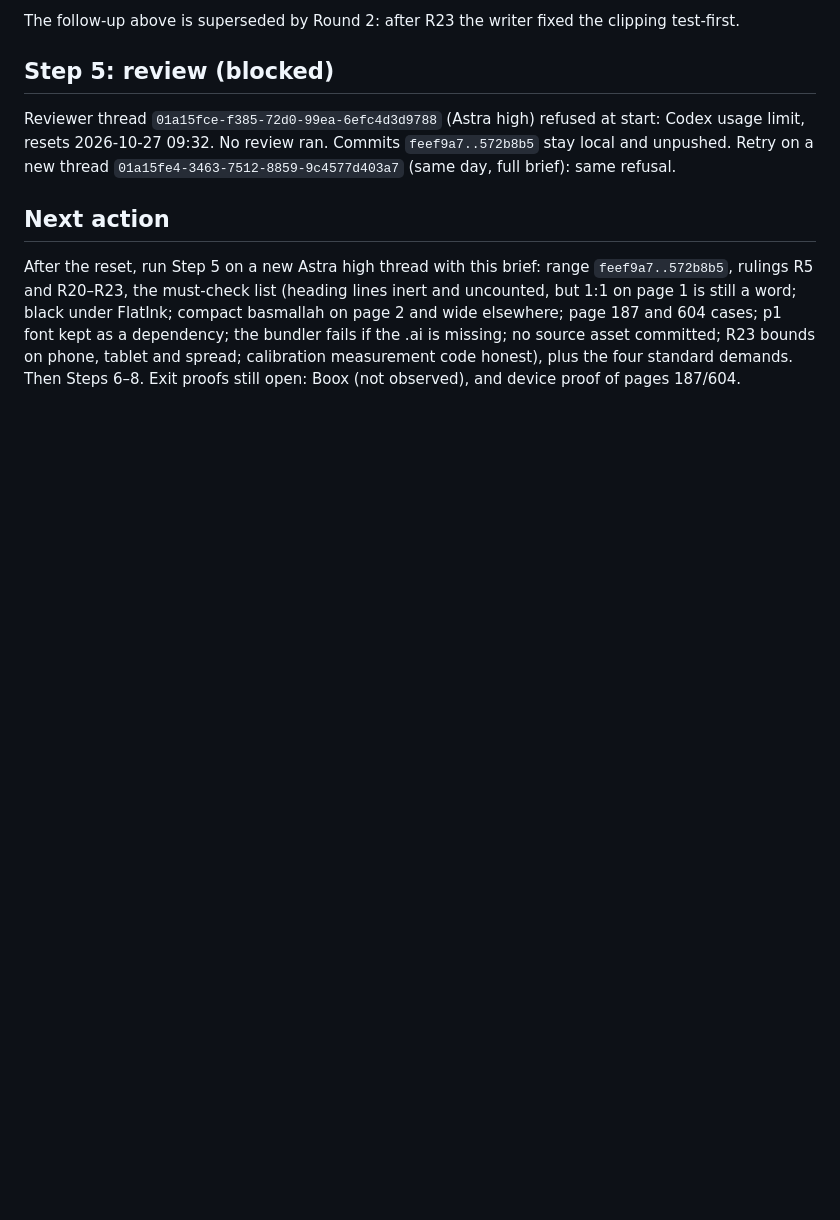
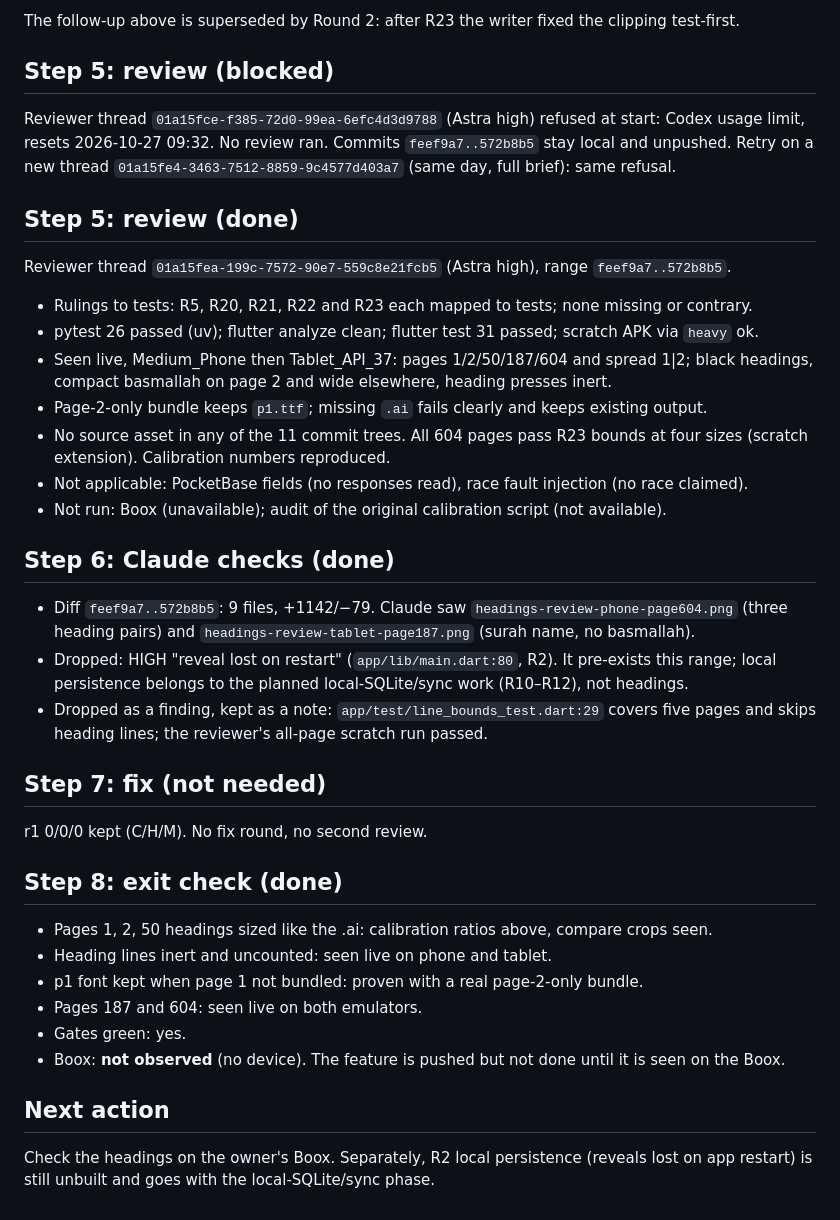
Before and after one commit to ahmadjz/grey-mushaf, a Markdown page: docs/runs/2026-10-21-headings-run-log.md, the part around the change. Rendered like a GitHub page; blank space fills up the shorter version.

Commit message:
Record headings review and close run

```diff
--- a/docs/runs/2026-10-21-headings-run-log.md
+++ b/docs/runs/2026-10-21-headings-run-log.md
@@ -128,12 +128,44 @@ Reviewer thread `01a15fce-f385-72d0-99ea-6efc4d3d9788` (Astra high) refused at s
 limit, resets 2026-10-27 09:32. No review ran. Commits `feef9a7..572b8b5` stay local and unpushed.
 Retry on a new thread `01a15fe4-3463-7512-8859-9c4577d403a7` (same day, full brief): same refusal.
 
+## Step 5: review (done)
+
+Reviewer thread `01a15fea-199c-7572-90e7-559c8e21fcb5` (Astra high), range `feef9a7..572b8b5`.
+
+- Rulings to tests: R5, R20, R21, R22 and R23 each mapped to tests; none missing or contrary.
+- pytest 26 passed (uv); flutter analyze clean; flutter test 31 passed; scratch APK via `heavy` ok.
+- Seen live, Medium_Phone then Tablet_API_37: pages 1/2/50/187/604 and spread 1|2; black
+  headings, compact basmallah on page 2 and wide elsewhere, heading presses inert.
+- Page-2-only bundle keeps `p1.ttf`; missing `.ai` fails clearly and keeps existing output.
+- No source asset in any of the 11 commit trees. All 604 pages pass R23 bounds at four sizes
+  (scratch extension). Calibration numbers reproduced.
+- Not applicable: PocketBase fields (no responses read), race fault injection (no race claimed).
+- Not run: Boox (unavailable); audit of the original calibration script (not available).
+
+## Step 6: Claude checks (done)
+
+- Diff `feef9a7..572b8b5`: 9 files, +1142/−79. Claude saw `headings-review-phone-page604.png`
+  (three heading pairs) and `headings-review-tablet-page187.png` (surah name, no basmallah).
+- Dropped: HIGH "reveal lost on restart" (`app/lib/main.dart:80`, R2). It pre-exists this
+  range; local persistence belongs to the planned local-SQLite/sync work (R10–R12), not headings.
+- Dropped as a finding, kept as a note: `app/test/line_bounds_test.dart:29` covers five pages and
+  skips heading lines; the reviewer's all-page scratch run passed.
+
+## Step 7: fix (not needed)
+
+r1 0/0/0 kept (C/H/M). No fix round, no second review.
+
+## Step 8: exit check (done)
+
+- Pages 1, 2, 50 headings sized like the .ai: calibration ratios above, compare crops seen.
+- Heading lines inert and uncounted: seen live on phone and tablet.
+- p1 font kept when page 1 not bundled: proven with a real page-2-only bundle.
+- Pages 187 and 604: seen live on both emulators.
+- Gates green: yes.
+- Boox: **not observed** (no device). The feature is pushed but not done until it is seen on
+  the Boox.
+
 ## Next action
 
-After the reset, run Step 5 on a new Astra high thread with this brief: range `feef9a7..572b8b5`,
-rulings R5 and R20–R23, the must-check list (heading lines inert and uncounted, but 1:1 on page 1
-is still a word; black under FlatInk; compact basmallah on page 2 and wide elsewhere; page 187 and
-604 cases; p1 font kept as a dependency; the bundler fails if the .ai is missing; no source asset
-committed; R23 bounds on phone, tablet and spread; calibration measurement code honest), plus the
-four standard demands. Then Steps 6–8. Exit proofs still open: Boox (not observed), and device
-proof of pages 187/604.
+Check the headings on the owner's Boox. Separately, R2 local persistence (reveals lost on app
+restart) is still unbuilt and goes with the local-SQLite/sync phase.
```
